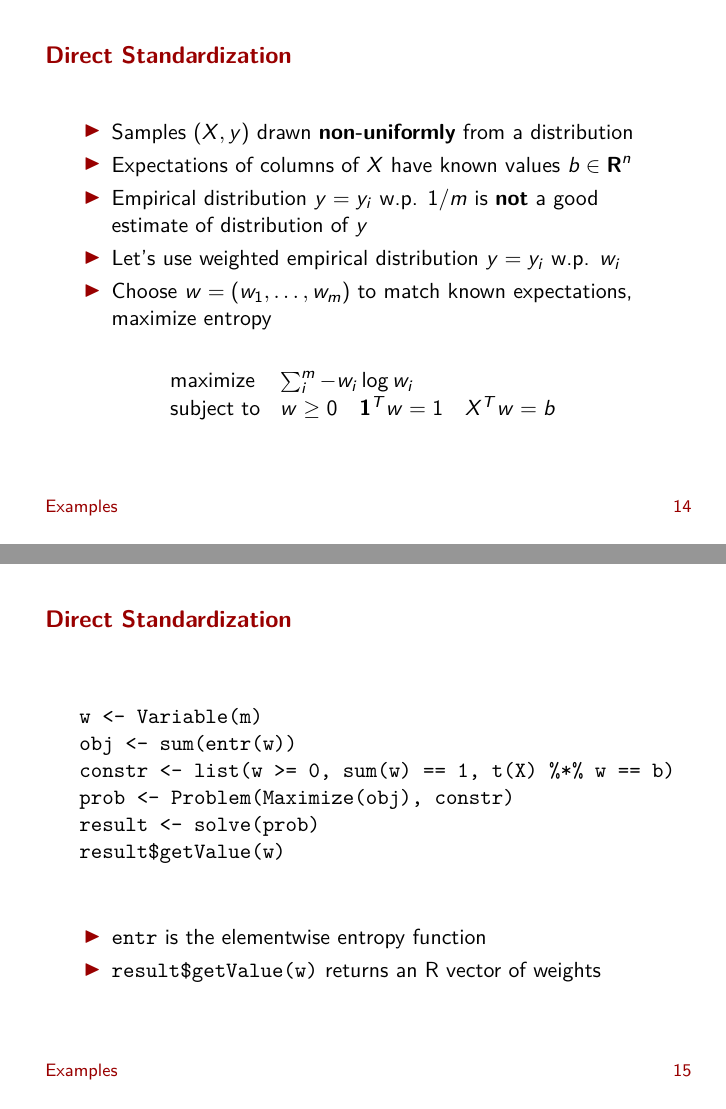
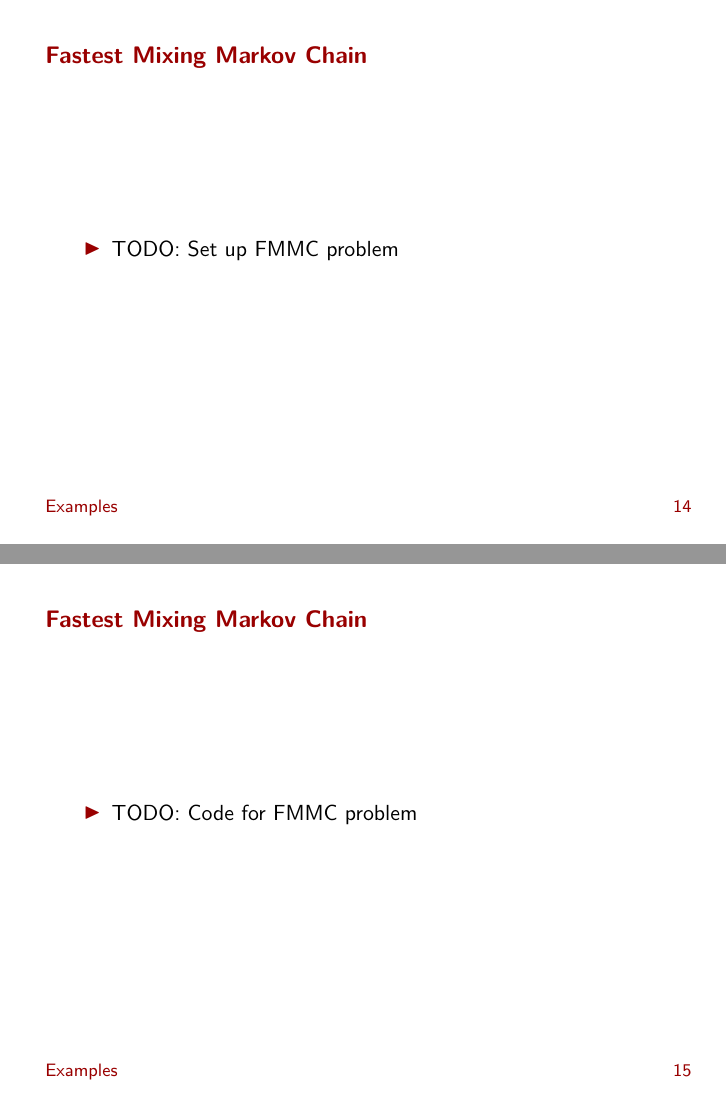
Before and after one commit to anqif/cvxr_slides, LaTeX slides (useR16_conference.tex): pages 19 and 20 of 24 before the commit and pages 18 and 19 of 21 after it, joined at a grey line. Compiled offline with pdfLaTeX.

Commit message:
Initial changes for useR 2018

```diff
--- a/useR16_conference.tex
+++ b/useR16_conference.tex
@@ -70,7 +70,7 @@
 \author{\textbf{Anqi Fu} \and Bala Narasimhan \and Stephen Boyd \\[2ex]
 	EE \& Statistics Departments\\[1ex]
 	Stanford University}
-\date{useR! Conference 2016}
+\date{useR! Conference 2018}
 
 \begin{document}
 
@@ -325,67 +325,6 @@ verify convexity
 \end{frame}
 
 \iffalse
-\begin{frame}[fragile]{Huber Regression}
-	\[
-	\begin{array}{ll}
-	\mbox{minimize} & \sum_i^n \phi(y_i - \beta^T x_i)
-	\end{array}
-	\]
-	with variable $\beta \in \reals^n$ and Huber function
-	\[
-	\begin{array}{ll}
-	\phi(u) &= \begin{cases} u^2 & |u| \leq 0 \\
-							2Mu - M^2 & |u| > 0 \end{cases}
-	\end{array}
-	\]
-	where $M > 0$ is the threshold
-	\BIT
-		\item TODO: Plot of Huber function?
-		\item Same as OLS for small residuals, allows some large residuals
-		\item Better fit when data contains outliers
-	\EIT
-\end{frame}
-\fi
-
-\iffalse
-\begin{frame}[fragile]{Huber Regression}
-	\begin{verbatim}
-	beta = Variable(m)
-	cost = sum(huber(y - X %*% beta, 1))
-	prob <- Problem(Minimize(cost))
-	result <- solve(prob)
-	result$value
-	result$getValue(beta)
-	\end{verbatim}
-
-	\BIT
-		\item Generate data and replace fraction $p$ of $y_i$'s with $-y_i$
-		\item Huber regression with threshold of 1, no constraints
-		\item Compare with OLS and prescient regression where sign changes are known
-	\EIT
-\end{frame}
-\fi
-
-\iffalse
-\begin{frame}{Relative Reconstruction Error}
-	\vfill
-	\begin{figure}
-		\includegraphics[width=1\textwidth]{figs/huber1.png}
-	\end{figure}
-	\vfill
-\end{frame}
-\fi
-
-\iffalse
-\begin{frame}{Relative Reconstruction Error}
-	\vfill
-	\begin{figure}
-		\includegraphics[width=1\textwidth]{figs/huber2.png}
-	\end{figure}
-	\vfill
-\end{frame}
-\fi
-
 \begin{frame}{Direct Standardization}
 	% Given non-uniform samples $X,y$ and known expectations for features in $X$, guess distribution of $y$
 	\BIT
@@ -406,7 +345,9 @@ maximize entropy
 	\end{array}
 	\]
 \end{frame}
+\fi
 
+\iffalse
 \begin{frame}[fragile]{Direct Standardization}
 	\begin{verbatim}
 	w <- Variable(m)
@@ -450,13 +393,28 @@ maximize entropy
 	\end{figure}
 	\vfill
 \end{frame}
+\fi
 
+\iffalse
 \begin{frame}{True vs. Estimated Cumulative Distribution}
 	\vfill
 	\begin{figure}
 		\includegraphics[width=0.9\textwidth]{figs/dstand_cdf2.pdf}
 	\end{figure}
 	\vfill
+\end{frame}
+\fi
+
+\begin{frame}{Fastest Mixing Markov Chain}
+	\BIT
+		\item TODO: Set up FMMC problem
+	\EIT
+\end{frame}
+
+\begin{frame}{Fastest Mixing Markov Chain}
+	\BIT
+		\item TODO: Code for FMMC problem
+	\EIT
 \end{frame}
 
 %\section{Disciplined Convex Programming}
```
Also changed, not shown: useR16_conference.pdf, useR16_conference.tex (7 more changed lines).
